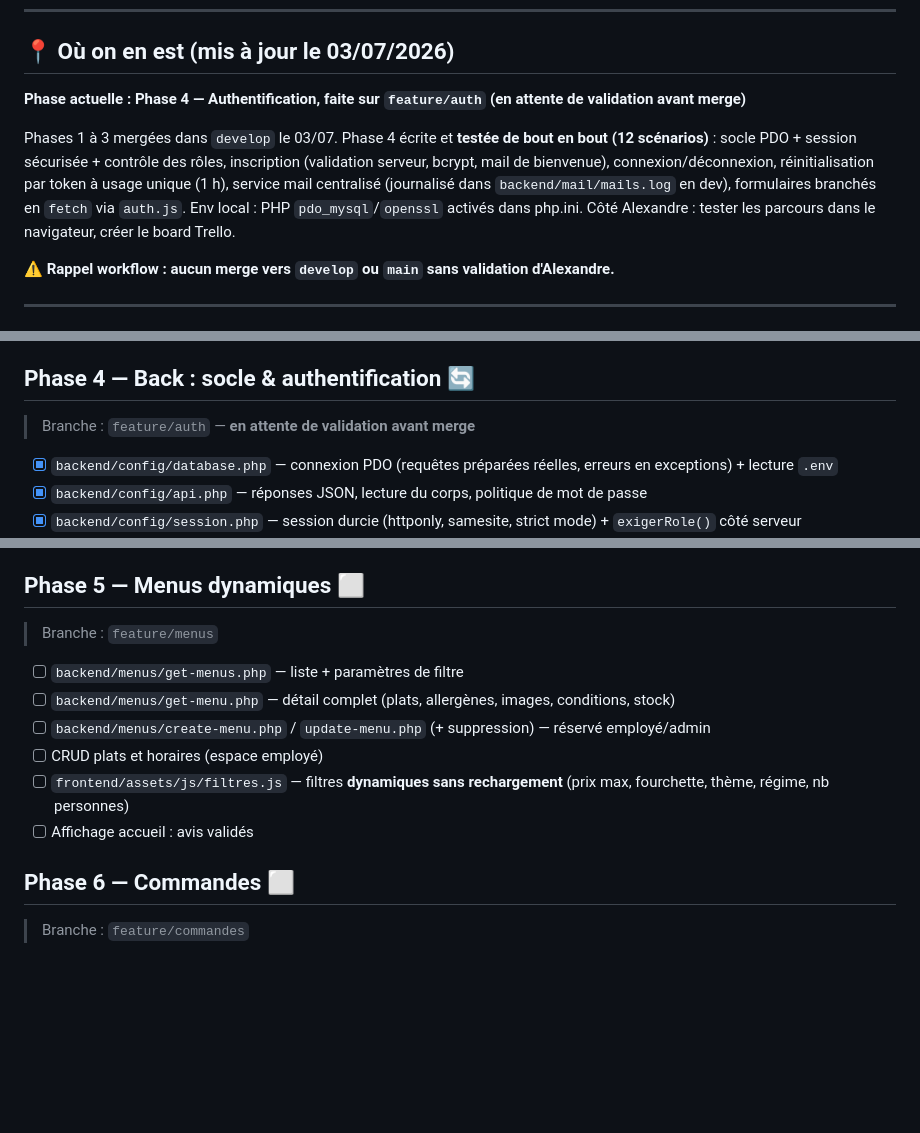
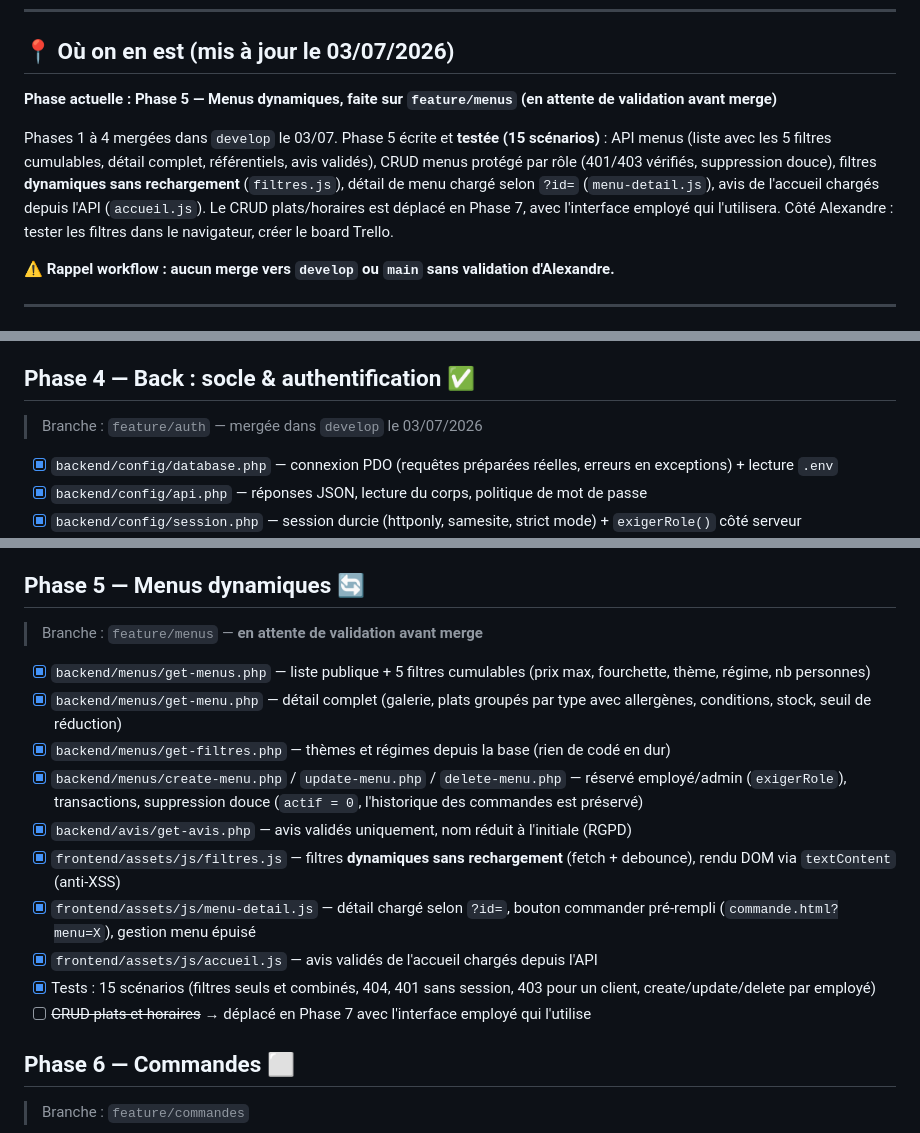
Before and after one commit to ahyjekdev-ctrl/vite-et-gourmand, a Markdown page: ROADMAP.md, 3 parts joined by grey strips. Rendered like a GitHub page; blank space fills up the shorter version.

Commit message:
docs: maj roadmap Phase 4 mergee, Phase 5 testee en attente de validation

```diff
--- a/ROADMAP.md
+++ b/ROADMAP.md
@@ -14,9 +14,9 @@
 
 ## 📍 Où on en est (mis à jour le 03/07/2026)
 
-**Phase actuelle : Phase 4 — Authentification, faite sur `feature/auth` (en attente de validation avant merge)**
+**Phase actuelle : Phase 5 — Menus dynamiques, faite sur `feature/menus` (en attente de validation avant merge)**
 
-Phases 1 à 3 mergées dans `develop` le 03/07. Phase 4 écrite et **testée de bout en bout (12 scénarios)** : socle PDO + session sécurisée + contrôle des rôles, inscription (validation serveur, bcrypt, mail de bienvenue), connexion/déconnexion, réinitialisation par token à usage unique (1 h), service mail centralisé (journalisé dans `backend/mail/mails.log` en dev), formulaires branchés en `fetch` via `auth.js`. Env local : PHP `pdo_mysql`/`openssl` activés dans php.ini. Côté Alexandre : tester les parcours dans le navigateur, créer le board Trello.
+Phases 1 à 4 mergées dans `develop` le 03/07. Phase 5 écrite et **testée (15 scénarios)** : API menus (liste avec les 5 filtres cumulables, détail complet, référentiels, avis validés), CRUD menus protégé par rôle (401/403 vérifiés, suppression douce), filtres **dynamiques sans rechargement** (`filtres.js`), détail de menu chargé selon `?id=` (`menu-detail.js`), avis de l'accueil chargés depuis l'API (`accueil.js`). Le CRUD plats/horaires est déplacé en Phase 7, avec l'interface employé qui l'utilisera. Côté Alexandre : tester les filtres dans le navigateur, créer le board Trello.
 
 **⚠️ Rappel workflow : aucun merge vers `develop` ou `main` sans validation d'Alexandre.**
 
@@ -74,9 +74,9 @@ Phases 1 à 3 mergées dans `develop` le 03/07. Phase 4 écrite et **testée de
 - [x] Test de fumée : les 12 pages + CSS + JS répondent en HTTP 200 via `php -S`
 - [ ] Relecture visuelle par Alexandre (bureau + mobile) *(action Alexandre)*
 
-## Phase 4 — Back : socle & authentification 🔄
+## Phase 4 — Back : socle & authentification ✅
 
-> Branche : `feature/auth` — **en attente de validation avant merge**
+> Branche : `feature/auth` — mergée dans `develop` le 03/07/2026
 
 - [x] `backend/config/database.php` — connexion PDO (requêtes préparées réelles, erreurs en exceptions) + lecture `.env`
 - [x] `backend/config/api.php` — réponses JSON, lecture du corps, politique de mot de passe
@@ -89,16 +89,20 @@ Phases 1 à 3 mergées dans `develop` le 03/07. Phase 4 écrite et **testée de
 - [x] `frontend/assets/js/auth.js` — connexion (redirection selon rôle), inscription, mot de passe oublié (demande + nouveau mdp via `?token=`)
 - [x] Test de bout en bout : 12 scénarios (mdp faible 422, doublon 409, mauvais mdp 401, rôles, reset complet, token à usage unique, ancien mdp refusé)
 
-## Phase 5 — Menus dynamiques ⬜
+## Phase 5 — Menus dynamiques 🔄
 
-> Branche : `feature/menus`
+> Branche : `feature/menus` — **en attente de validation avant merge**
 
-- [ ] `backend/menus/get-menus.php` — liste + paramètres de filtre
-- [ ] `backend/menus/get-menu.php` — détail complet (plats, allergènes, images, conditions, stock)
-- [ ] `backend/menus/create-menu.php` / `update-menu.php` (+ suppression) — réservé employé/admin
-- [ ] CRUD plats et horaires (espace employé)
-- [ ] `frontend/assets/js/filtres.js` — filtres **dynamiques sans rechargement** (prix max, fourchette, thème, régime, nb personnes)
-- [ ] Affichage accueil : avis validés
+- [x] `backend/menus/get-menus.php` — liste publique + 5 filtres cumulables (prix max, fourchette, thème, régime, nb personnes)
+- [x] `backend/menus/get-menu.php` — détail complet (galerie, plats groupés par type avec allergènes, conditions, stock, seuil de réduction)
+- [x] `backend/menus/get-filtres.php` — thèmes et régimes depuis la base (rien de codé en dur)
+- [x] `backend/menus/create-menu.php` / `update-menu.php` / `delete-menu.php` — réservé employé/admin (`exigerRole`), transactions, suppression douce (`actif = 0`, l'historique des commandes est préservé)
+- [x] `backend/avis/get-avis.php` — avis validés uniquement, nom réduit à l'initiale (RGPD)
+- [x] `frontend/assets/js/filtres.js` — filtres **dynamiques sans rechargement** (fetch + debounce), rendu DOM via `textContent` (anti-XSS)
+- [x] `frontend/assets/js/menu-detail.js` — détail chargé selon `?id=`, bouton commander pré-rempli (`commande.html?menu=X`), gestion menu épuisé
+- [x] `frontend/assets/js/accueil.js` — avis validés de l'accueil chargés depuis l'API
+- [x] Tests : 15 scénarios (filtres seuls et combinés, 404, 401 sans session, 403 pour un client, create/update/delete par employé)
+- [ ] ~~CRUD plats et horaires~~ → déplacé en Phase 7 avec l'interface employé qui l'utilise
 
 ## Phase 6 — Commandes ⬜
 
```
Also changed, not shown: other parts of ROADMAP.md (+3 -0 lines).
